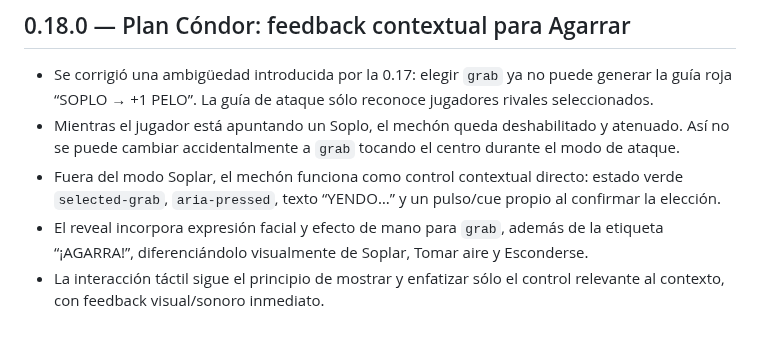
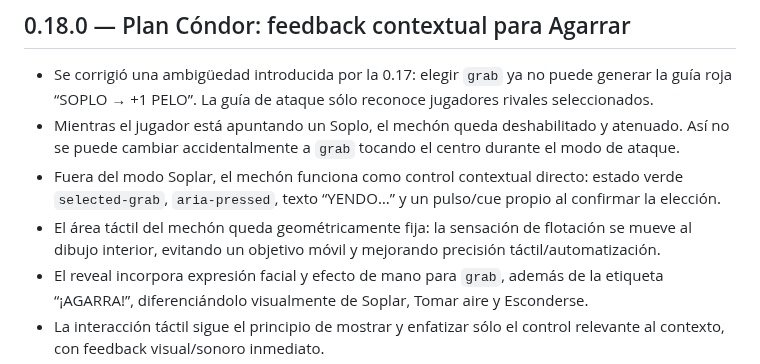
Before and after one commit to guerrasur/pelaobolao, a Markdown page: docs/STATUS.md, the part around the change. Drawn GitHub-style; blank space fills up the shorter version.

Commit message:
Documenta hit-area estable del mechon

```diff
--- a/docs/STATUS.md
+++ b/docs/STATUS.md
@@ -5,6 +5,7 @@
 - Se corrigió una ambigüedad introducida por la 0.17: elegir `grab` ya no puede generar la guía roja “SOPLO → +1 PELO”. La guía de ataque sólo reconoce jugadores rivales seleccionados.
 - Mientras el jugador está apuntando un Soplo, el mechón queda deshabilitado y atenuado. Así no se puede cambiar accidentalmente a `grab` tocando el centro durante el modo de ataque.
 - Fuera del modo Soplar, el mechón funciona como control contextual directo: estado verde `selected-grab`, `aria-pressed`, texto “YENDO…” y un pulso/cue propio al confirmar la elección.
+- El área táctil del mechón queda geométricamente fija: la sensación de flotación se mueve al dibujo interior, evitando un objetivo móvil y mejorando precisión táctil/automatización.
 - El reveal incorpora expresión facial y efecto de mano para `grab`, además de la etiqueta “¡AGARRA!”, diferenciándolo visualmente de Soplar, Tomar aire y Esconderse.
 - La interacción táctil sigue el principio de mostrar y enfatizar sólo el control relevante al contexto, con feedback visual/sonoro inmediato.
 - Se añadió E2E dedicado: verifica que el objeto quede deshabilitado durante targeting, que `grab` no cree aim guide, que la intención conserve Soplos y que el reveal renderice el feedback específico.
```
